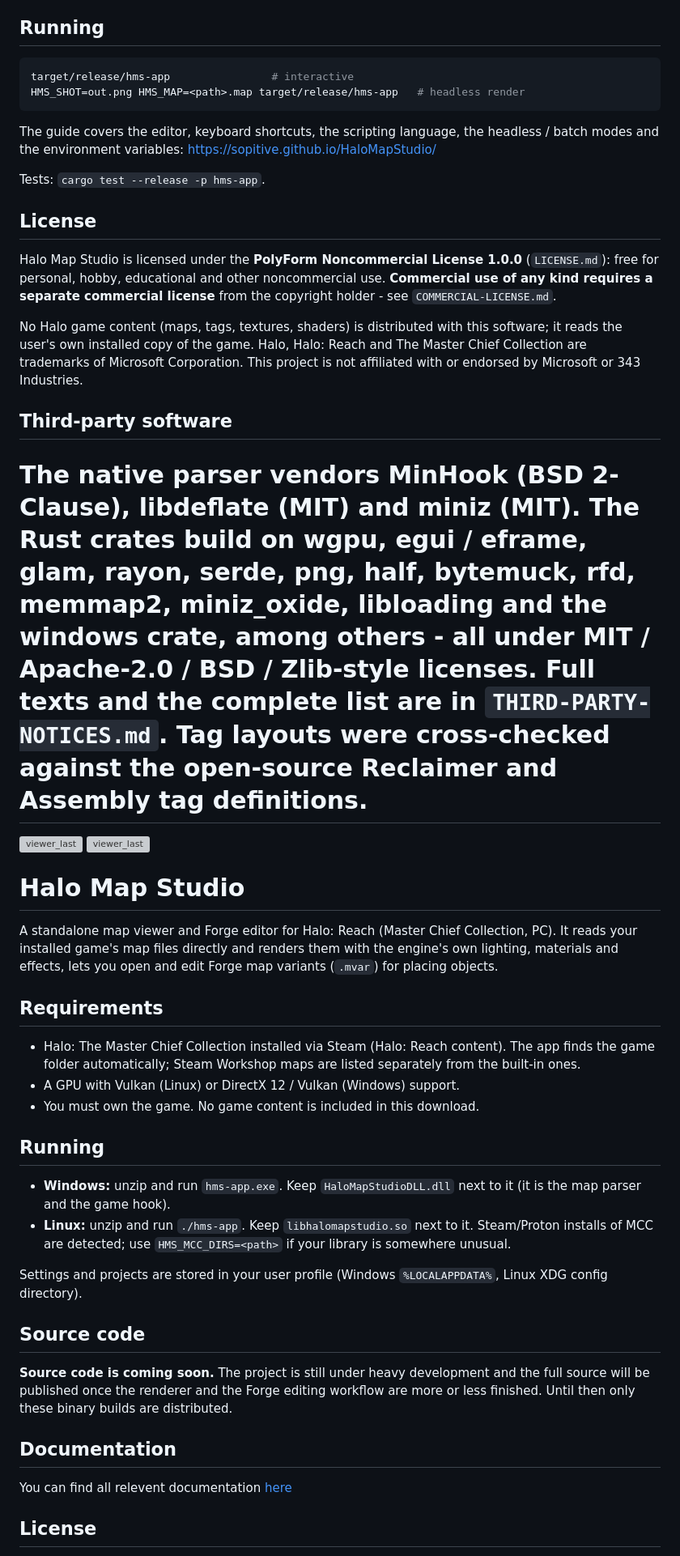
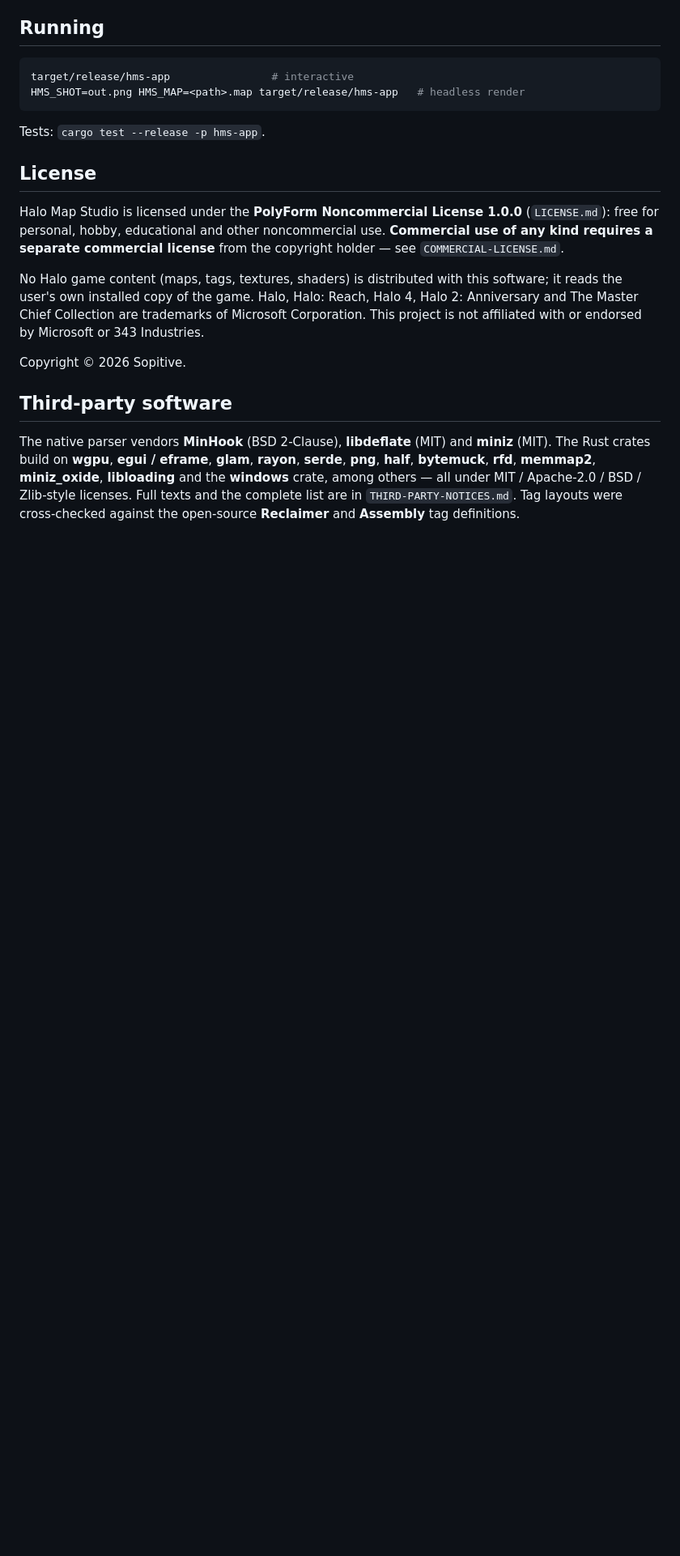
Before and after one commit to Sopitive/HaloMapStudio, a Markdown page: README.md, the part around one of its changes. Shown at 81% size. GitHub-like rendering; blank space fills up the shorter version; grey boxes are pictures that could not be loaded.

````diff
--- a/README.md
+++ b/README.md
@@ -70,10 +75,6 @@ target/release/hms-app                # interactive
 HMS_SHOT=out.png HMS_MAP=<path>.map target/release/hms-app   # headless render
 ```
 
-The guide covers the editor, keyboard shortcuts, the scripting language, the
-headless / batch modes and the environment variables:
-https://sopitive.github.io/HaloMapStudio/
-
 Tests: `cargo test --release -p hms-app`.
 
 ## License
@@ -81,62 +82,22 @@ Tests: `cargo test --release -p hms-app`.
 Halo Map Studio is licensed under the **PolyForm Noncommercial License 1.0.0**
 (`LICENSE.md`): free for personal, hobby, educational and other noncommercial
 use. **Commercial use of any kind requires a separate commercial license** from
-the copyright holder - see `COMMERCIAL-LICENSE.md`.
+the copyright holder — see `COMMERCIAL-LICENSE.md`.
 
 No Halo game content (maps, tags, textures, shaders) is distributed with this
-software; it reads the user's own installed copy of the game. Halo, Halo: Reach
-and The Master Chief Collection are trademarks of Microsoft Corporation. This
-project is not affiliated with or endorsed by Microsoft or 343 Industries.
+software; it reads the user's own installed copy of the game. Halo, Halo: Reach,
+Halo 4, Halo 2: Anniversary and The Master Chief Collection are trademarks of
+Microsoft Corporation. This project is not affiliated with or endorsed by
+Microsoft or 343 Industries.
+
+Copyright © 2026 Sopitive.
 
 ## Third-party software
 
 The native parser vendors **MinHook** (BSD 2-Clause), **libdeflate** (MIT) and
 **miniz** (MIT). The Rust crates build on **wgpu**, **egui / eframe**, **glam**,
 **rayon**, **serde**, **png**, **half**, **bytemuck**, **rfd**, **memmap2**,
-**miniz_oxide**, **libloading** and the **windows** crate, among others - all
+**miniz_oxide**, **libloading** and the **windows** crate, among others — all
 under MIT / Apache-2.0 / BSD / Zlib-style licenses. Full texts and the complete
 list are in `THIRD-PARTY-NOTICES.md`. Tag layouts were cross-checked against
 the open-source **Reclaimer** and **Assembly** tag definitions.
-=======
-<img width="1887" height="1138" alt="viewer_last" src="https://github.com/user-attachments/assets/4ea79701-e559-43d0-9ad9-4256da8b6f55" />
-<img width="1887" height="1138" alt="viewer_last" src="https://github.com/user-attachments/assets/7b94d894-8bf3-4438-ad72-2b25532e503f" />
-
-# Halo Map Studio
-
-A standalone map viewer and Forge editor for Halo: Reach (Master Chief
-Collection, PC). It reads your installed game's map files directly and renders
-them with the engine's own lighting, materials and effects, lets you open and
-edit Forge map variants (`.mvar`) for placing
-objects.
-
-## Requirements
-
-* Halo: The Master Chief Collection installed via Steam (Halo: Reach content).
-  The app finds the game folder automatically; Steam Workshop maps are listed
-  separately from the built-in ones.
-* A GPU with Vulkan (Linux) or DirectX 12 / Vulkan (Windows) support.
-* You must own the game. No game content is included in this download.
-
-## Running
-
-* **Windows:** unzip and run `hms-app.exe`. Keep `HaloMapStudioDLL.dll` next
-  to it (it is the map parser and the game hook).
-* **Linux:** unzip and run `./hms-app`. Keep `libhalomapstudio.so` next to it.
-  Steam/Proton installs of MCC are detected; use `HMS_MCC_DIRS=<path>` if your
-  library is somewhere unusual.
-
-Settings and projects are stored in your user profile (Windows
-`%LOCALAPPDATA%`, Linux XDG config directory).
-
-## Source code
-
-**Source code is coming soon.** The project is still under heavy development
-and the full source will be published once the renderer and the Forge editing
-workflow are more or less finished. Until then only these binary builds are
-distributed.
-
-## Documentation
-You can find all relevent documentation [here](https://sopitive.github.io/HaloMapStudio)
-
-## License
-
````
Also changed, not shown: other parts of README.md (+15 -23 lines).
